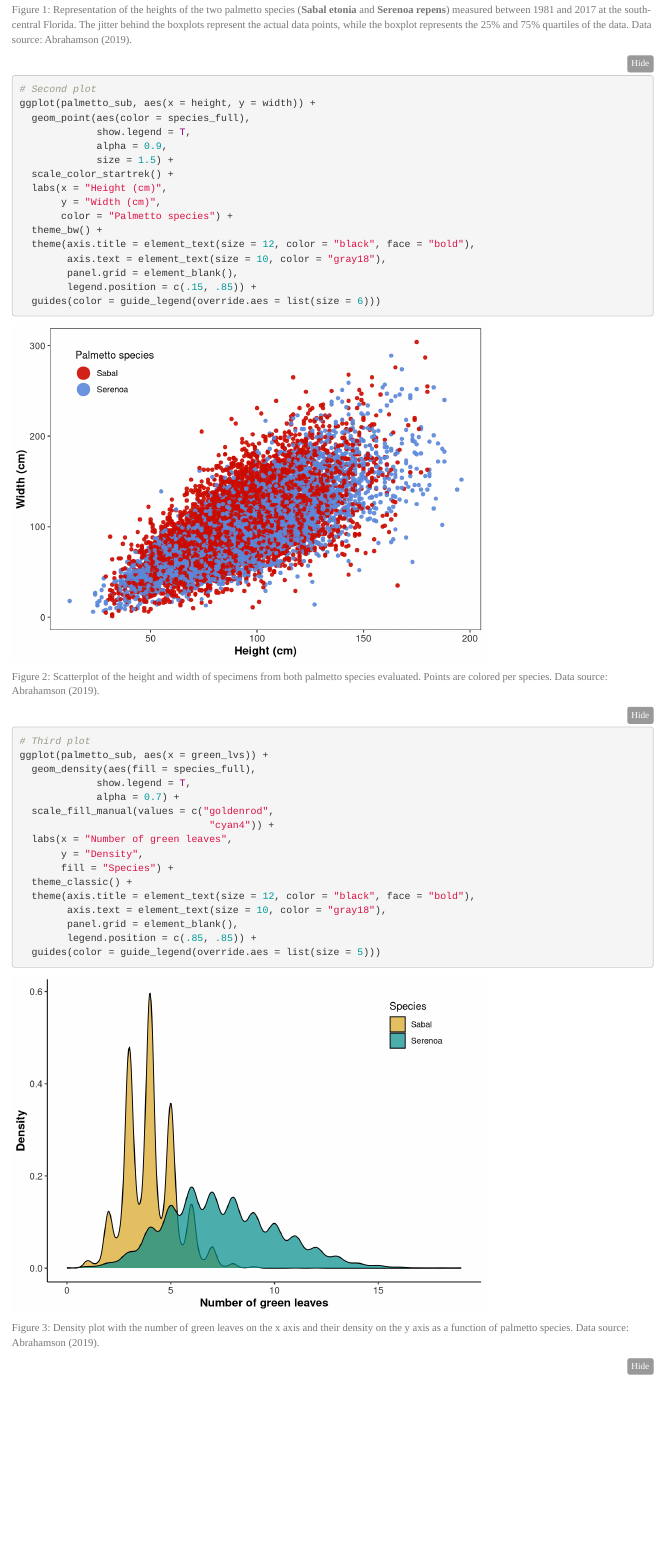
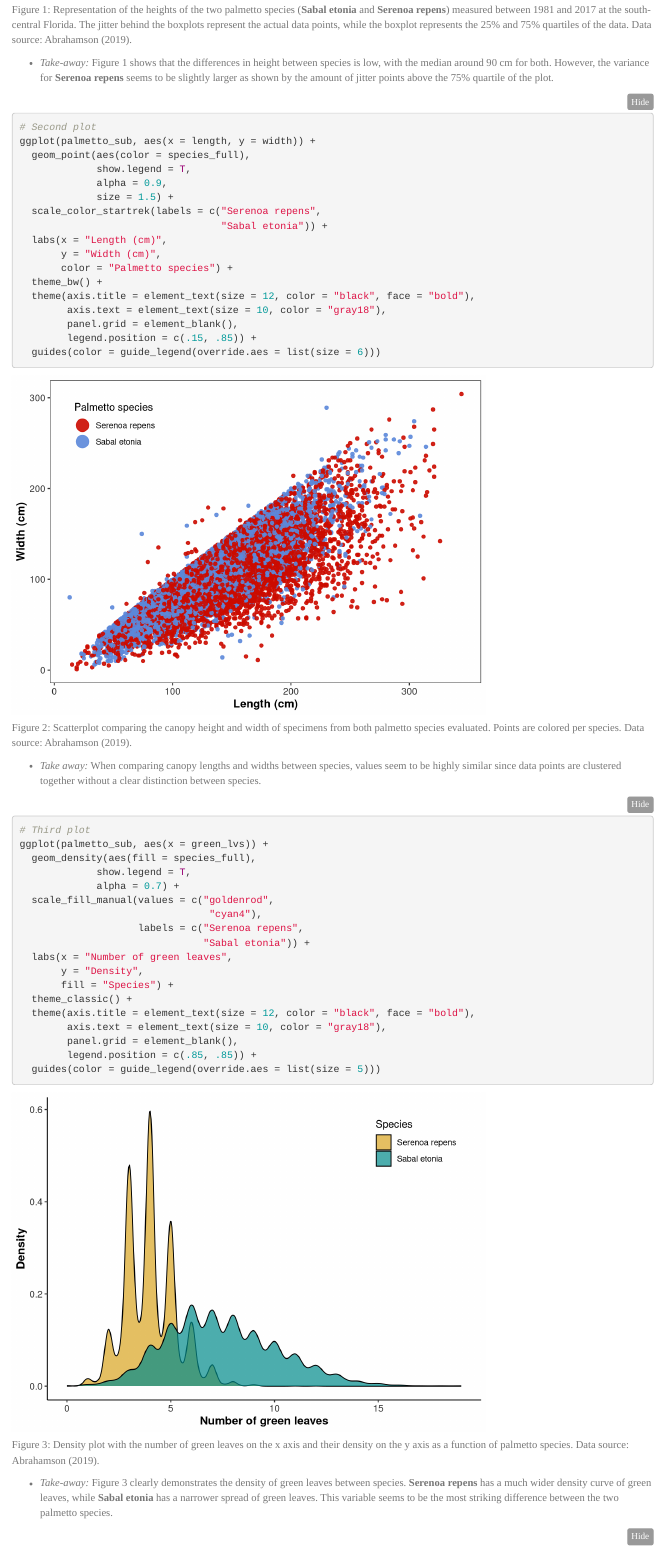
Before and after one commit to lmfeitos/a2-leonardo-feitosa, an R Markdown document (a2_task2_leonardo_feitosa.Rmd): the page in a window 1100 px wide, from 1390 px down before the commit and from 1430 px down after it, so that both start at the same text. Rendered offline with R 4.5, knitr and Pandoc, with nearby package versions; folded parts are opened; code that draws random numbers runs with fixed seeds of ours.

Commit message:
finalized report

````diff
--- a/a2_task2_leonardo_feitosa.Rmd
+++ b/a2_task2_leonardo_feitosa.Rmd
@@ -78,15 +80,18 @@ ggplot(palmetto_sub, aes(x = species_full, y = height)) +
 
 Figure 1: Representation of the heights of the two palmetto species (**Sabal etonia** and **Serenoa repens**) measured between 1981 and 2017 at the south-central Florida. The jitter behind the boxplots represent the actual data points, while the boxplot represents the 25% and 75% quartiles of the data. Data source: Abrahamson (2019).
 
+- *Take-away:* Figure 1 shows that the differences in height between species is low, with the median around 90 cm for both. However, the variance for **Serenoa repens** seems to be slightly larger as shown by the amount of jitter points above the 75% quartile of the plot.
+
 ```{r}
 # Second plot
-ggplot(palmetto_sub, aes(x = height, y = width)) +
+ggplot(palmetto_sub, aes(x = length, y = width)) +
   geom_point(aes(color = species_full),
              show.legend = T,
              alpha = 0.9,
              size = 1.5) +
-  scale_color_startrek() +
-  labs(x = "Height (cm)",
+  scale_color_startrek(labels = c("Serenoa repens",
+                                  "Sabal etonia")) +
+  labs(x = "Length (cm)",
        y = "Width (cm)",
        color = "Palmetto species") +
   theme_bw() +
@@ -97,7 +102,9 @@ ggplot(palmetto_sub, aes(x = height, y = width)) +
   guides(color = guide_legend(override.aes = list(size = 6)))
 ```
 
-Figure 2: Scatterplot of the height and width of specimens from both palmetto species evaluated. Points are colored per species. Data source: Abrahamson (2019).
+Figure 2: Scatterplot comparing the canopy height and width of specimens from both palmetto species evaluated. Points are colored per species. Data source: Abrahamson (2019).
+
+- *Take away:* When comparing canopy lengths and widths between species, values seem to be highly similar since data points are clustered together without a clear distinction between species.
 
 ```{r}
 # Third plot
@@ -106,7 +113,9 @@ ggplot(palmetto_sub, aes(x = green_lvs)) +
              show.legend = T,
              alpha = 0.7) +
   scale_fill_manual(values = c("goldenrod",
-                                "cyan4")) +
+                                "cyan4"),
+                    labels = c("Serenoa repens",
+                               "Sabal etonia")) +
   labs(x = "Number of green leaves",
        y = "Density",
        fill = "Species") +
@@ -120,6 +129,7 @@ ggplot(palmetto_sub, aes(x = green_lvs)) +
 
 Figure 3: Density plot with the number of green leaves on the x axis and their density on the y axis as a function of palmetto species. Data source: Abrahamson (2019).
 
+- *Take-away:* Figure 3 clearly demonstrates the density of green leaves between species. **Serenoa repens** has a much wider density curve of green leaves, while **Sabal etonia** has a narrower spread of green leaves. This variable seems to be the most striking difference between the two palmetto species.
 
 ```{r, message = FALSE, warning = FALSE}
 ## Binary logistic regression
````
Also changed, not shown: a2_task2_leonardo_feitosa.html, a2_task2_leonardo_feitosa.Rmd (13 more changed lines).
